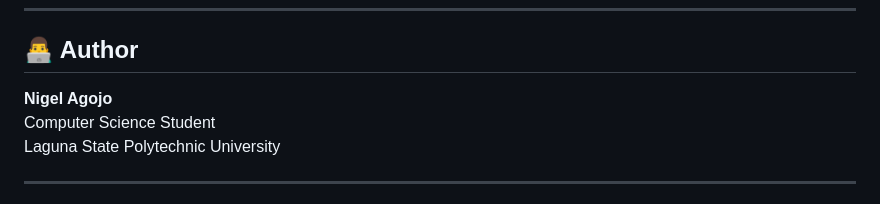
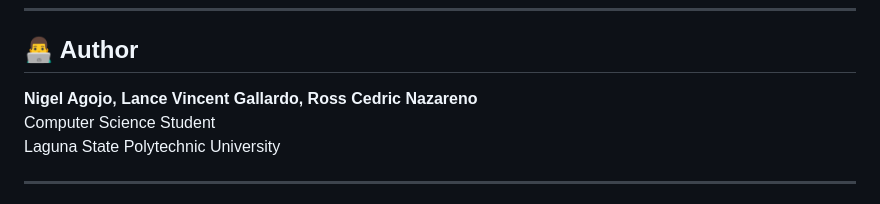
Before and after one commit to NORA1604/Final-Project-ML---KRR-2526-Group-9, a Markdown page: README.md, the part around the change. Drawn GitHub-style.

Commit message:
Update author section in README.md

```diff
--- a/README.md
+++ b/README.md
@@ -134,7 +134,7 @@ jupyter notebook notebooks/sakto_stock_management.ipynb
 
 ## 👨‍💻 Author
 
-**Nigel Agojo**
+**Nigel Agojo, Lance Vincent Gallardo, Ross Cedric Nazareno**
 Computer Science Student
 Laguna State Polytechnic University
 
```
